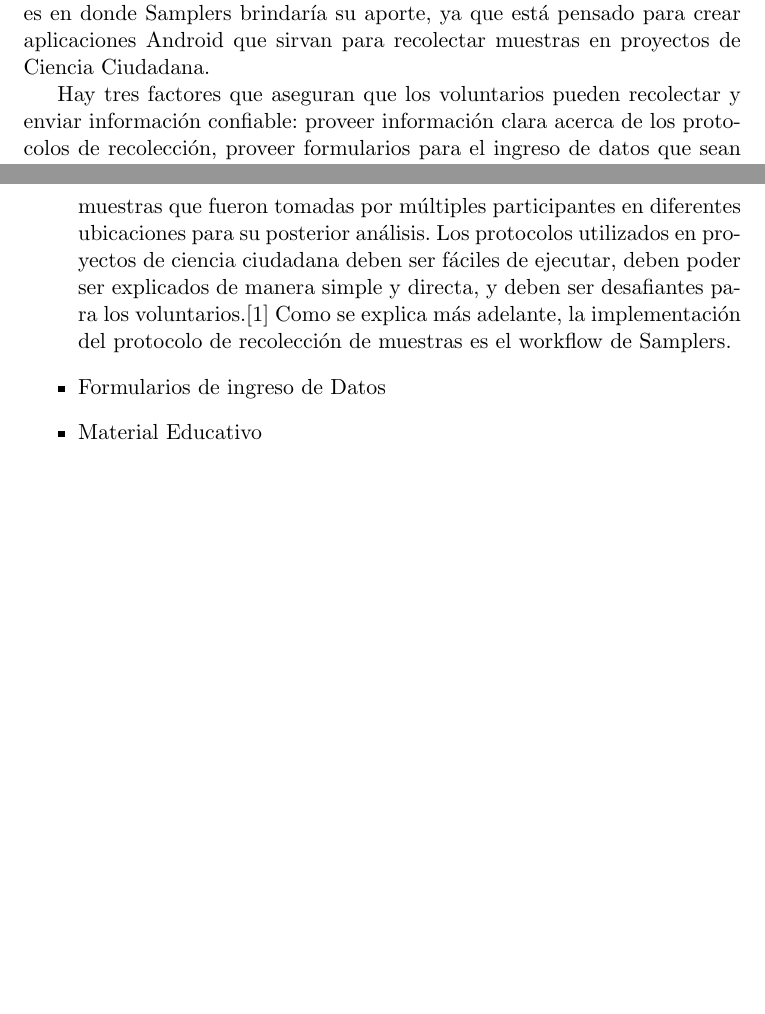
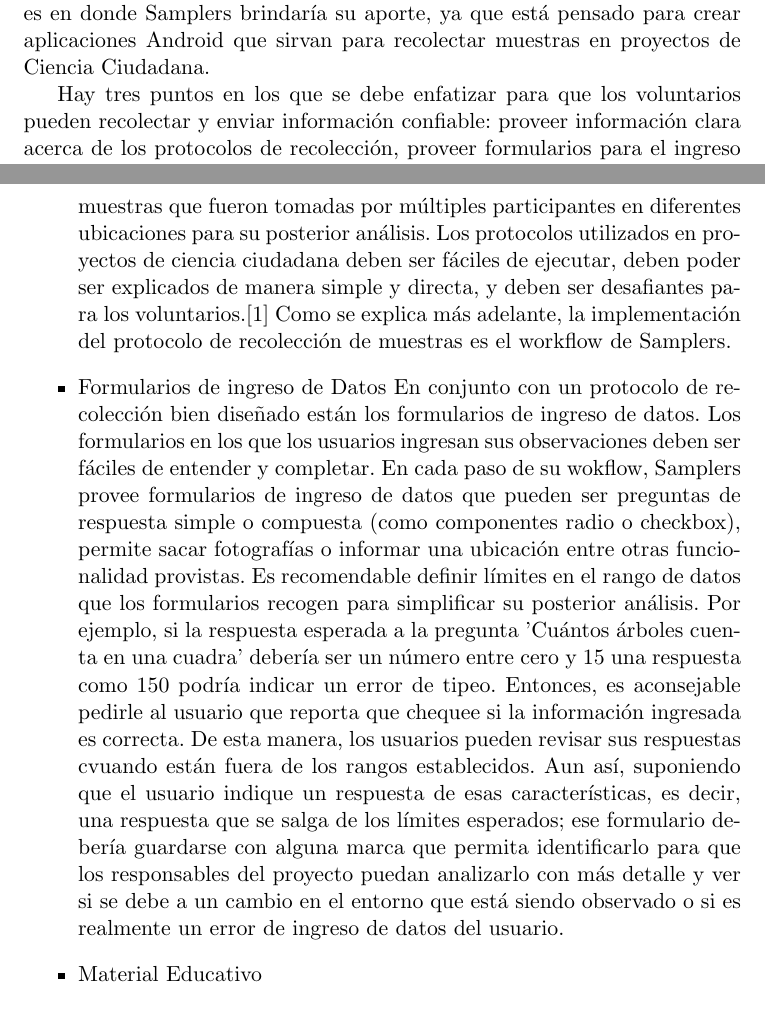
Before and after one commit to Lilauth/tesis, a LaTeX thesis (tesis.tex, which reads 01-marco/marco.tex): two parts of pages 15 and 16 of 68, joined at a grey line, cut so that both start at the same text, the shorter picture padded with empty space. Compiled offline with pdfLaTeX.

Commit message:
avance en formularios del marco teórico

```diff
--- a/01-marco/marco.tex
+++ b/01-marco/marco.tex
@@ -66,13 +66,16 @@
 \subsection{Proyectos de Recolección}
 	En los proyectos de recolección, según la clasificación antes descripta, es en donde Samplers  brindaría su aporte, ya que está pensado para crear aplicaciones Android que sirvan para recolectar muestras en proyectos de Ciencia Ciudadana.
 
-	Hay tres factores que aseguran que los voluntarios pueden recolectar y enviar información confiable: proveer información clara acerca de los protocolos de recolección, proveer formularios para el ingreso de datos que sean lo más lógicos y simples posibles y por último brindar soporte para que los participantes entiendan cómo seguir los protocolos y cómo enviar la información.\cite{bonney2009citizen}
+	Hay tres puntos en los que se debe enfatizar para que los voluntarios pueden recolectar y enviar información confiable: proveer información clara acerca de los protocolos de recolección, proveer formularios para el ingreso de datos que sean lo más lógicos y simples posibles y por último brindar soporte para que los participantes entiendan cómo seguir los protocolos y cómo enviar la información.\cite{bonney2009citizen}
 
 \begin{itemize}
 	\item {Protocolos}
 		Los datos que se obtienen en proyectos de Ciencia Ciudadana son recolectados mediante protocolos que especifican dónde, cuándo y cómo esos datos deben ser recolectados. Los protocolos deben definir un diseño formal o un plan de acción que permita combinar las muestras que fueron tomadas por múltiples participantes en diferentes ubicaciones para su posterior análisis. Los protocolos utilizados en proyectos de ciencia ciudadana deben ser fáciles de ejecutar, deben poder ser explicados de manera simple y directa, y deben ser desafiantes para los voluntarios.\cite{bonney2009citizen}
 		Como se explica más adelante, la implementación del protocolo de recolección de muestras es el workflow de Samplers.
 	\item {Formularios de ingreso de Datos}
+			En conjunto con un protocolo de recolección bien diseñado están los formularios de ingreso de datos. Los formularios en los que los usuarios ingresan sus observaciones deben ser fáciles de entender y completar. En cada paso de su wokflow, Samplers provee formularios de ingreso de datos que pueden ser preguntas de respuesta simple o compuesta (como componentes radio o checkbox), permite sacar fotografías o informar una ubicación entre otras funcionalidad provistas.
+			Es recomendable definir límites en el rango de datos que los formularios recogen para simplificar su posterior análisis. Por ejemplo, si la respuesta esperada a la pregunta 'Cuántos árboles cuenta en una cuadra' debería ser un número entre cero y 15 una respuesta como 150 podría indicar un error de tipeo. Entonces, es aconsejable pedirle al usuario que reporta que chequee si la información ingresada es correcta. De esta manera, los usuarios pueden revisar sus respuestas cvuando están fuera de los rangos establecidos. Aun así, suponiendo que el usuario indique un respuesta de esas características, es decir, una respuesta que se salga de los límites esperados; ese formulario debería guardarse con alguna marca que permita identificarlo para que los responsables del proyecto puedan analizarlo con más detalle y ver si se debe a un cambio en el entorno que está siendo observado o si es realmente un error de ingreso de datos del usuario.
+
 
 	\item {Material Educativo}
 \end{itemize}
```
